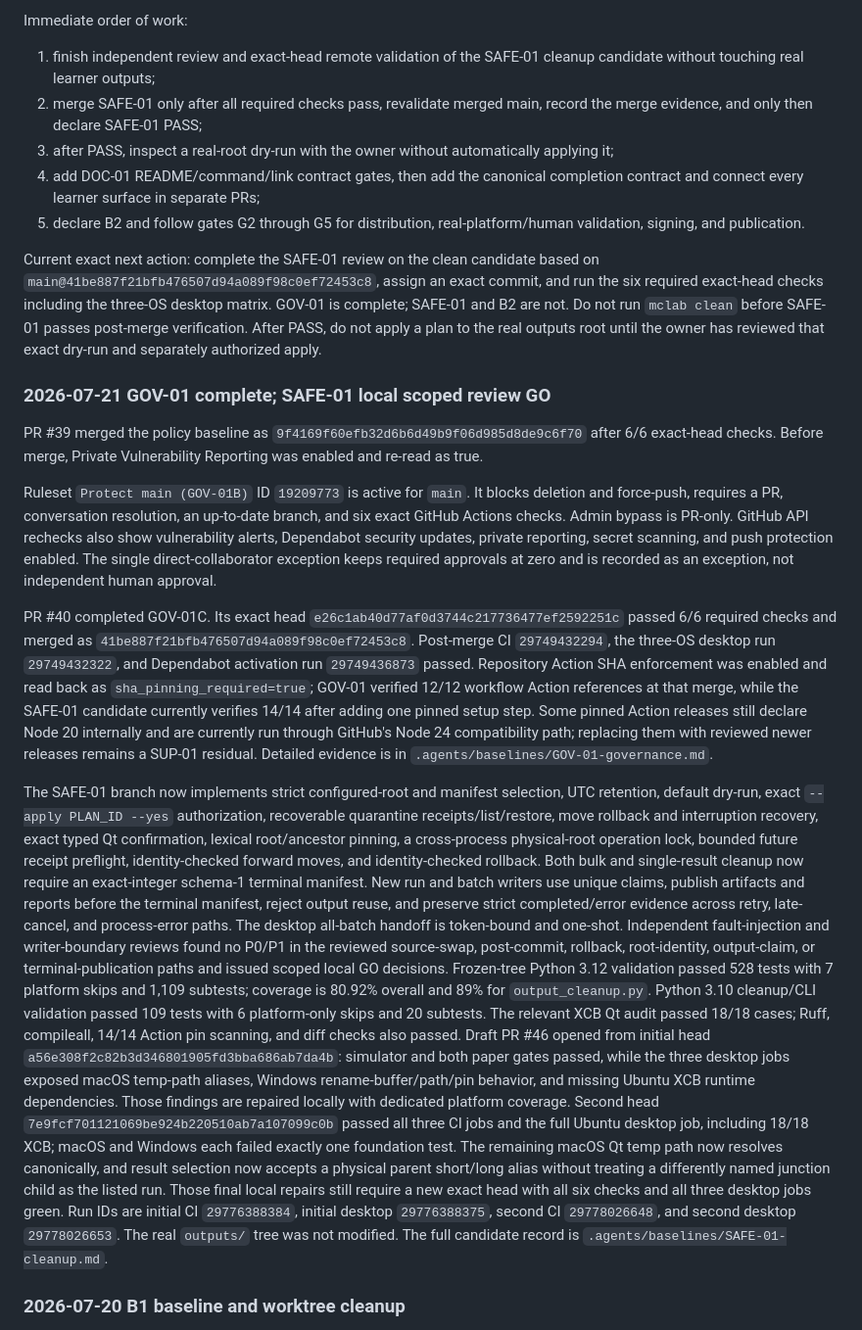
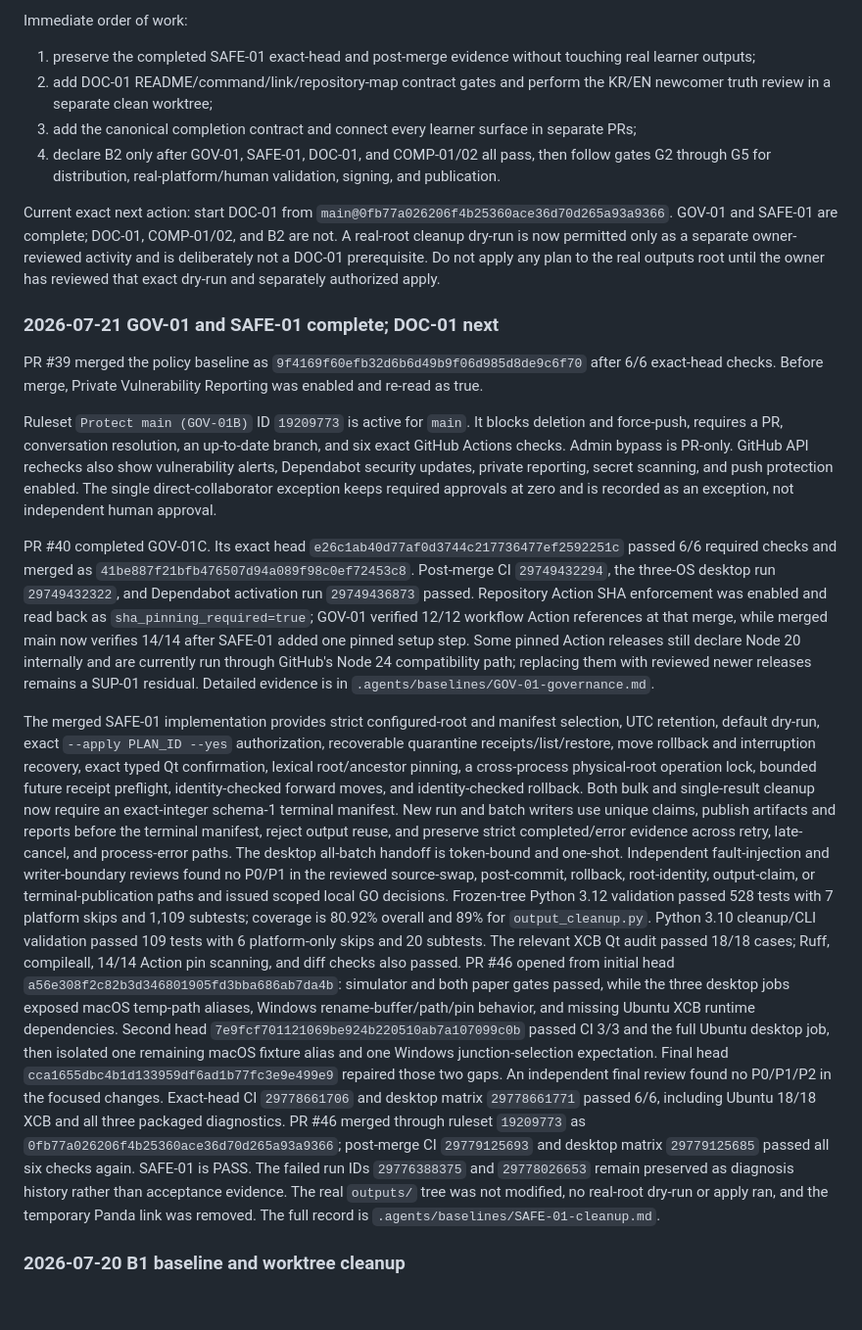
Before and after one commit to ycpiglet/manipulator-control-tutorial, a Markdown page: .agents/CURRENT_STATE.md, the part around the change. Shown at 98% size. GitHub-like rendering; blank space fills up the shorter version.

```diff
--- a/.agents/CURRENT_STATE.md
+++ b/.agents/CURRENT_STATE.md
@@ -22,27 +22,24 @@ Current release decision:
 
 Immediate order of work:
 
-1. finish independent review and exact-head remote validation of the SAFE-01
-   cleanup candidate without touching real learner outputs;
-2. merge SAFE-01 only after all required checks pass, revalidate merged main,
-   record the merge evidence, and only then declare SAFE-01 PASS;
-3. after PASS, inspect a real-root dry-run with the owner without automatically
-   applying it;
-4. add DOC-01 README/command/link contract gates, then add the canonical
-   completion contract and connect every learner surface in separate PRs;
-5. declare B2 and follow gates G2 through G5 for distribution,
+1. preserve the completed SAFE-01 exact-head and post-merge evidence without
+   touching real learner outputs;
+2. add DOC-01 README/command/link/repository-map contract gates and perform the
+   KR/EN newcomer truth review in a separate clean worktree;
+3. add the canonical completion contract and connect every learner surface in
+   separate PRs;
+4. declare B2 only after GOV-01, SAFE-01, DOC-01, and COMP-01/02 all pass, then
+   follow gates G2 through G5 for distribution,
    real-platform/human validation, signing, and publication.
 
-Current exact next action: complete the SAFE-01 review on the clean candidate
-based on `main@41be887f21bfb476507d94a089f98c0ef72453c8`, assign an exact commit,
-and run the six required exact-head checks including the three-OS desktop
-matrix. GOV-01 is complete;
-SAFE-01 and B2 are not. Do not run `mclab clean` before SAFE-01 passes
-post-merge verification. After PASS, do not apply a plan to the real outputs
-root until the owner has reviewed that exact dry-run and separately authorized
-apply.
+Current exact next action: start DOC-01 from
+`main@0fb77a026206f4b25360ace36d70d265a93a9366`. GOV-01 and SAFE-01 are
+complete; DOC-01, COMP-01/02, and B2 are not. A real-root cleanup dry-run is now
+permitted only as a separate owner-reviewed activity and is deliberately not a
+DOC-01 prerequisite. Do not apply any plan to the real outputs root until the
+owner has reviewed that exact dry-run and separately authorized apply.
 
-### 2026-07-21 GOV-01 complete; SAFE-01 local scoped review GO
+### 2026-07-21 GOV-01 and SAFE-01 complete; DOC-01 next
 
 PR #39 merged the policy baseline as
 `9f4169f60efb32d6b6d49b9f06d985d8de9c6f70` after 6/6 exact-head checks.
@@ -62,14 +59,14 @@ merged as `41be887f21bfb476507d94a089f98c0ef72453c8`. Post-merge CI
 `29749432294`, the three-OS desktop run `29749432322`, and Dependabot
 activation run `29749436873` passed. Repository Action SHA enforcement was
 enabled and read back as `sha_pinning_required=true`; GOV-01 verified 12/12
-workflow Action references at that merge, while the SAFE-01 candidate currently
-verifies 14/14 after adding one pinned setup step. Some pinned Action releases still declare
+workflow Action references at that merge, while merged main now verifies 14/14
+after SAFE-01 added one pinned setup step. Some pinned Action releases still declare
 Node 20 internally and are currently run through GitHub's Node 24
 compatibility path; replacing them with reviewed newer releases remains a
 SUP-01 residual. Detailed evidence is in
 `.agents/baselines/GOV-01-governance.md`.
 
-The SAFE-01 branch now implements strict configured-root and manifest
+The merged SAFE-01 implementation provides strict configured-root and manifest
 selection, UTC retention, default dry-run, exact `--apply PLAN_ID --yes`
 authorization, recoverable quarantine receipts/list/restore, move rollback and
 interruption recovery, exact typed Qt confirmation, lexical root/ancestor
@@ -87,21 +84,24 @@ Python 3.12 validation passed 528 tests with 7 platform skips and 1,109
 subtests; coverage is 80.92% overall and 89% for `output_cleanup.py`. Python
 3.10 cleanup/CLI validation passed 109 tests with 6 platform-only skips and 20
 subtests. The relevant XCB Qt audit passed 18/18 cases; Ruff, compileall, 14/14
-Action pin scanning, and diff checks also passed. Draft PR #46 opened from
+Action pin scanning, and diff checks also passed. PR #46 opened from
 initial head `a56e308f2c82b3d346801905fd3bba686ab7da4b`: simulator and both paper
 gates passed, while the three desktop jobs exposed macOS temp-path aliases,
 Windows rename-buffer/path/pin behavior, and missing Ubuntu XCB runtime
-dependencies. Those findings are repaired locally with dedicated platform
-coverage. Second head `7e9fcf701121069be924b220510ab7a107099c0b`
-passed all three CI jobs and the full Ubuntu desktop job, including 18/18 XCB;
-macOS and Windows each failed exactly one foundation test. The remaining
-macOS Qt temp path now resolves canonically, and result selection now accepts a
-physical parent short/long alias without treating a differently named junction
-child as the listed run. Those final local repairs still require a new exact
-head with all six checks and all three desktop jobs green. Run IDs are initial
-CI `29776388384`, initial desktop `29776388375`, second CI `29778026648`, and
-second desktop `29778026653`. The real `outputs/` tree was not modified. The full candidate record is
-`.agents/baselines/SAFE-01-cleanup.md`.
+dependencies. Second head `7e9fcf701121069be924b220510ab7a107099c0b`
+passed CI 3/3 and the full Ubuntu desktop job, then isolated one remaining
+macOS fixture alias and one Windows junction-selection expectation. Final head
+`cca1655dbc4b1d133959df6ad1b77fc3e9e499e9` repaired those two gaps. An
+independent final review found no P0/P1/P2 in the focused changes. Exact-head
+CI `29778661706` and desktop matrix `29778661771` passed 6/6, including
+Ubuntu 18/18 XCB and all three packaged diagnostics. PR #46 merged through
+ruleset `19209773` as
+`0fb77a026206f4b25360ace36d70d265a93a9366`; post-merge CI `29779125693`
+and desktop matrix `29779125685` passed all six checks again. SAFE-01 is PASS.
+The failed run IDs `29776388375` and `29778026653` remain preserved as
+diagnosis history rather than acceptance evidence. The real `outputs/` tree
+was not modified, no real-root dry-run or apply ran, and the temporary Panda
+link was removed. The full record is `.agents/baselines/SAFE-01-cleanup.md`.
 
 ### 2026-07-20 B1 baseline and worktree cleanup
 
```
Also changed, not shown: .agents/READINESS_EXECUTION_PLAN.md (+37 -41 lines), 1 other file.
